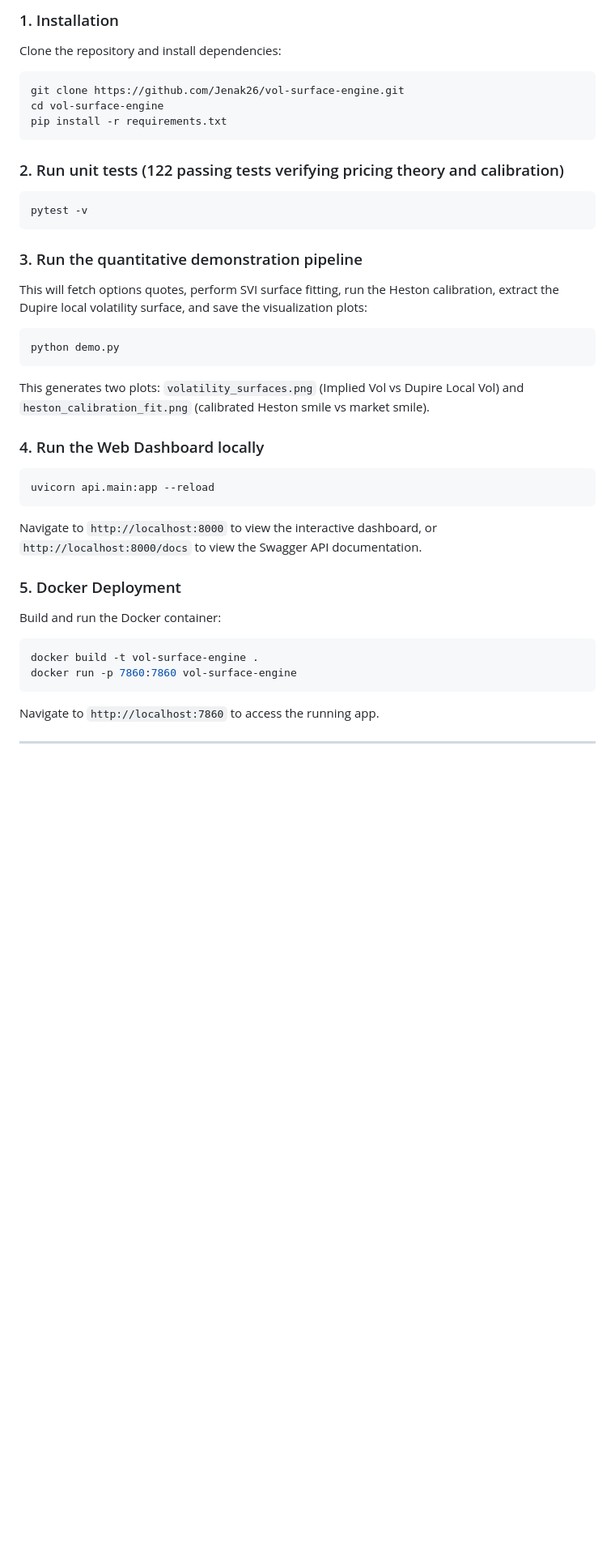
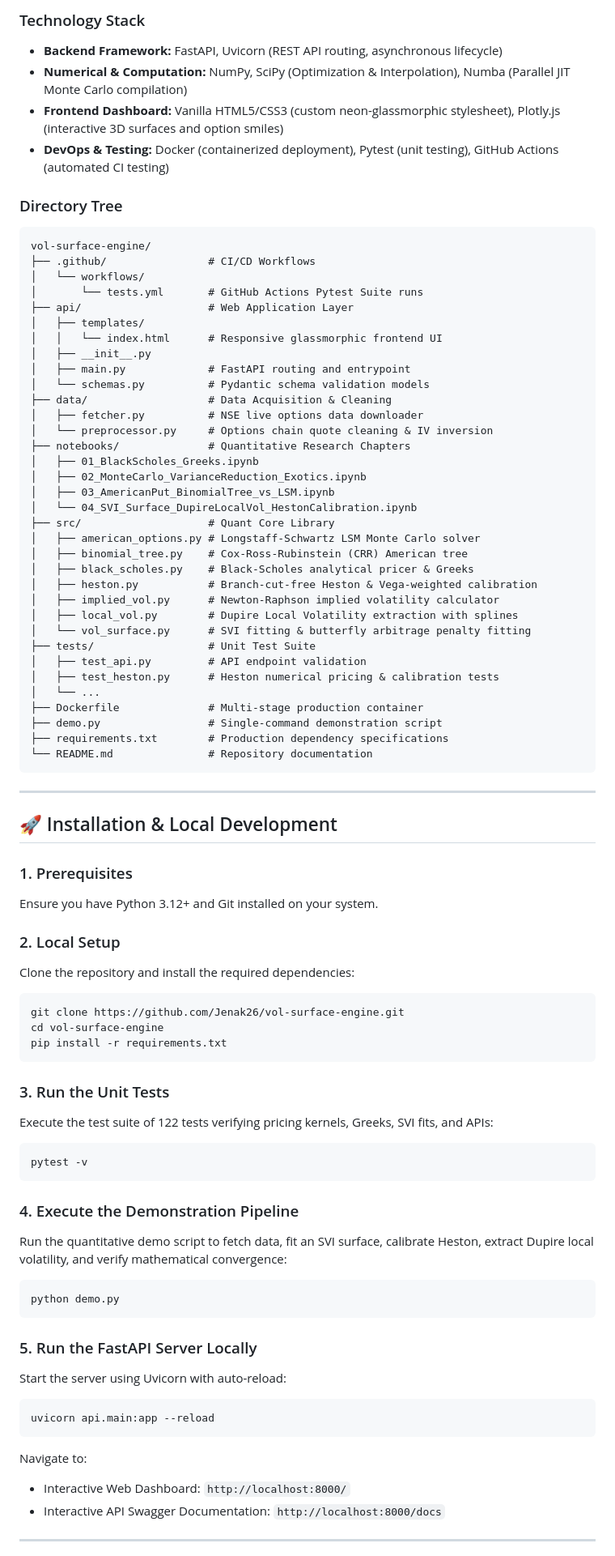
Before and after one commit to Jenak26/vol-surface-engine, a Markdown page: README.md, the part around one of its changes. Shown at 81% size. Rendered like a GitHub page; blank space fills up the shorter version.

````diff
--- a/README.md
+++ b/README.md
@@ -112,37 +126,83 @@ with $d\langle W^1, W^2 \rangle_t = \rho dt$.
 
-### 1. Installation
-Clone the repository and install dependencies:
+### Technology Stack
+*   **Backend Framework:** FastAPI, Uvicorn (REST API routing, asynchronous lifecycle)
+*   **Numerical & Computation:** NumPy, SciPy (Optimization & Interpolation), Numba (Parallel JIT Monte Carlo compilation)
+*   **Frontend Dashboard:** Vanilla HTML5/CSS3 (custom neon-glassmorphic stylesheet), Plotly.js (interactive 3D surfaces and option smiles)
+*   **DevOps & Testing:** Docker (containerized deployment), Pytest (unit testing), GitHub Actions (automated CI testing)
+
+### Directory Tree
+```
+vol-surface-engine/
+├── .github/                # CI/CD Workflows
+│   └── workflows/
+│       └── tests.yml       # GitHub Actions Pytest Suite runs
+├── api/                    # Web Application Layer
+│   ├── templates/
+│   │   └── index.html      # Responsive glassmorphic frontend UI
+│   ├── __init__.py
+│   ├── main.py             # FastAPI routing and entrypoint
+│   └── schemas.py          # Pydantic schema validation models
+├── data/                   # Data Acquisition & Cleaning
+│   ├── fetcher.py          # NSE live options data downloader
+│   └── preprocessor.py     # Options chain quote cleaning & IV inversion
+├── notebooks/              # Quantitative Research Chapters
+│   ├── 01_BlackScholes_Greeks.ipynb
+│   ├── 02_MonteCarlo_VarianceReduction_Exotics.ipynb
+│   ├── 03_AmericanPut_BinomialTree_vs_LSM.ipynb
+│   └── 04_SVI_Surface_DupireLocalVol_HestonCalibration.ipynb
+├── src/                    # Quant Core Library
+│   ├── american_options.py # Longstaff-Schwartz LSM Monte Carlo solver
+│   ├── binomial_tree.py    # Cox-Ross-Rubinstein (CRR) American tree
+│   ├── black_scholes.py    # Black-Scholes analytical pricer & Greeks
+│   ├── heston.py           # Branch-cut-free Heston & Vega-weighted calibration
+│   ├── implied_vol.py      # Newton-Raphson implied volatility calculator
+│   ├── local_vol.py        # Dupire Local Volatility extraction with splines
+│   └── vol_surface.py      # SVI fitting & butterfly arbitrage penalty fitting
+├── tests/                  # Unit Test Suite
+│   ├── test_api.py         # API endpoint validation
+│   ├── test_heston.py      # Heston numerical pricing & calibration tests
+│   └── ...
+├── Dockerfile              # Multi-stage production container
+├── demo.py                 # Single-command demonstration script
+├── requirements.txt        # Production dependency specifications
+└── README.md               # Repository documentation
+```
+
+---
+
+## 🚀 Installation & Local Development
+
+### 1. Prerequisites
+Ensure you have Python 3.12+ and Git installed on your system.
+
+### 2. Local Setup
+Clone the repository and install the required dependencies:
 ```bash
 git clone https://github.com/Jenak26/vol-surface-engine.git
 cd vol-surface-engine
 pip install -r requirements.txt
 ```
 
-### 2. Run unit tests (122 passing tests verifying pricing theory and calibration)
+### 3. Run the Unit Tests
+Execute the test suite of 122 tests verifying pricing kernels, Greeks, SVI fits, and APIs:
 ```bash
 pytest -v
 ```
 
-### 3. Run the quantitative demonstration pipeline
-This will fetch options quotes, perform SVI surface fitting, run the Heston calibration, extract the Dupire local volatility surface, and save the visualization plots:
+### 4. Execute the Demonstration Pipeline
+Run the quantitative demo script to fetch data, fit an SVI surface, calibrate Heston, extract Dupire local volatility, and verify mathematical convergence:
 ```bash
 python demo.py
 ```
-This generates two plots: `volatility_surfaces.png` (Implied Vol vs Dupire Local Vol) and `heston_calibration_fit.png` (calibrated Heston smile vs market smile).
 
-### 4. Run the Web Dashboard locally
+### 5. Run the FastAPI Server Locally
+Start the server using Uvicorn with auto-reload:
 ```bash
 uvicorn api.main:app --reload
 ```
-Navigate to `http://localhost:8000` to view the interactive dashboard, or `http://localhost:8000/docs` to view the Swagger API documentation.
-
-### 5. Docker Deployment
-Build and run the Docker container:
-```bash
-docker build -t vol-surface-engine .
-docker run -p 7860:7860 vol-surface-engine
-```
-Navigate to `http://localhost:7860` to access the running app.
+Navigate to:
+*   Interactive Web Dashboard: `http://localhost:8000/`
+*   Interactive API Swagger Documentation: `http://localhost:8000/docs`
 
 ---
 
````
Also changed, not shown: other parts of README.md (+127 -88 lines).
